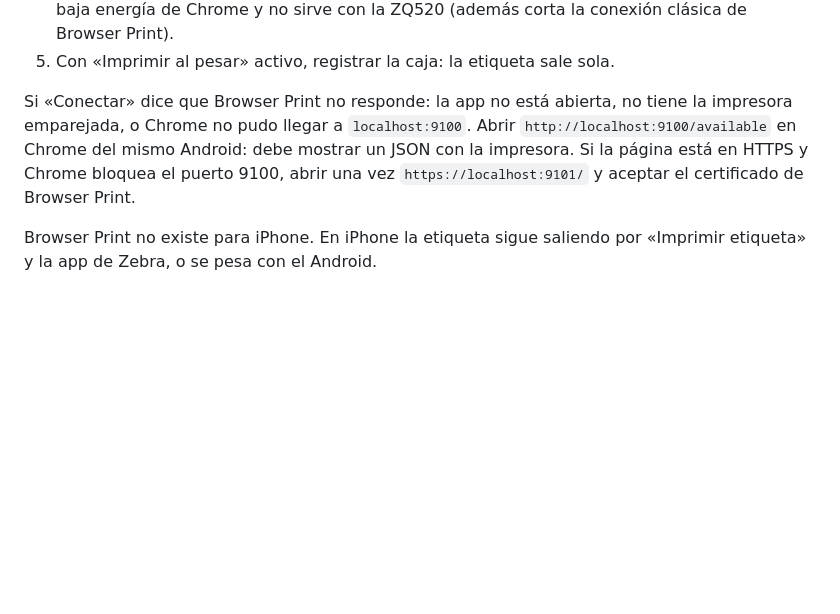
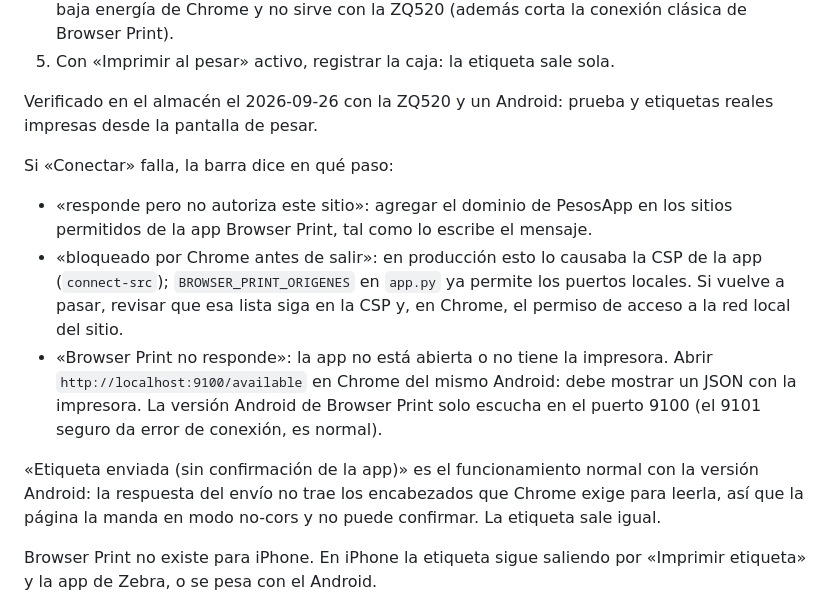
Before and after one commit to jmcriptos/pesosapp, a Markdown page: docs/impresion-bluetooth-zebra.md, the part around the change. Rendered like a GitHub page; blank space fills up the shorter version.

Commit message:
docs: puesta en marcha de Browser Print tal como funcionó en el almacén
Verificado el 2026-09-26 con la ZQ520 y un Android. La guía dice qué
significa cada mensaje de la barra, que la CSP fue la causa del bloqueo
de Chrome, que la versión Android solo escucha en el 9100, y que
«sin confirmación de la app» es el funcionamiento normal.

Co-Authored-By: Claude Fable 5.1 <noreply@anthropic.com>
Claude-Session: https://claude.ai/code/session_01SEgMRkLUjcCaTR7T8Lojub

```diff
--- a/docs/impresion-bluetooth-zebra.md
+++ b/docs/impresion-bluetooth-zebra.md
@@ -59,12 +59,28 @@ Bluetooth.
    ZQ520 (además corta la conexión clásica de Browser Print).
 5. Con «Imprimir al pesar» activo, registrar la caja: la etiqueta sale sola.
 
-Si «Conectar» dice que Browser Print no responde: la app no está abierta,
-no tiene la impresora emparejada, o Chrome no pudo llegar a
-`localhost:9100`. Abrir `http://localhost:9100/available` en Chrome del
-mismo Android: debe mostrar un JSON con la impresora. Si la página está
-en HTTPS y Chrome bloquea el puerto 9100, abrir una vez
-`https://localhost:9101/` y aceptar el certificado de Browser Print.
+Verificado en el almacén el 2026-09-26 con la ZQ520 y un Android: prueba y
+etiquetas reales impresas desde la pantalla de pesar.
+
+Si «Conectar» falla, la barra dice en qué paso:
+- «responde pero no autoriza este sitio»: agregar el dominio de PesosApp en
+  los sitios permitidos de la app Browser Print, tal como lo escribe el
+  mensaje.
+- «bloqueado por Chrome antes de salir»: en producción esto lo causaba la
+  CSP de la app (`connect-src`); `BROWSER_PRINT_ORIGENES` en `app.py` ya
+  permite los puertos locales. Si vuelve a pasar, revisar que esa lista
+  siga en la CSP y, en Chrome, el permiso de acceso a la red local del
+  sitio.
+- «Browser Print no responde»: la app no está abierta o no tiene la
+  impresora. Abrir `http://localhost:9100/available` en Chrome del mismo
+  Android: debe mostrar un JSON con la impresora. La versión Android de
+  Browser Print solo escucha en el puerto 9100 (el 9101 seguro da error de
+  conexión, es normal).
+
+«Etiqueta enviada (sin confirmación de la app)» es el funcionamiento normal
+con la versión Android: la respuesta del envío no trae los encabezados que
+Chrome exige para leerla, así que la página la manda en modo no-cors y no
+puede confirmar. La etiqueta sale igual.
 
 Browser Print no existe para iPhone. En iPhone la etiqueta sigue saliendo
 por «Imprimir etiqueta» y la app de Zebra, o se pesa con el Android.
```
